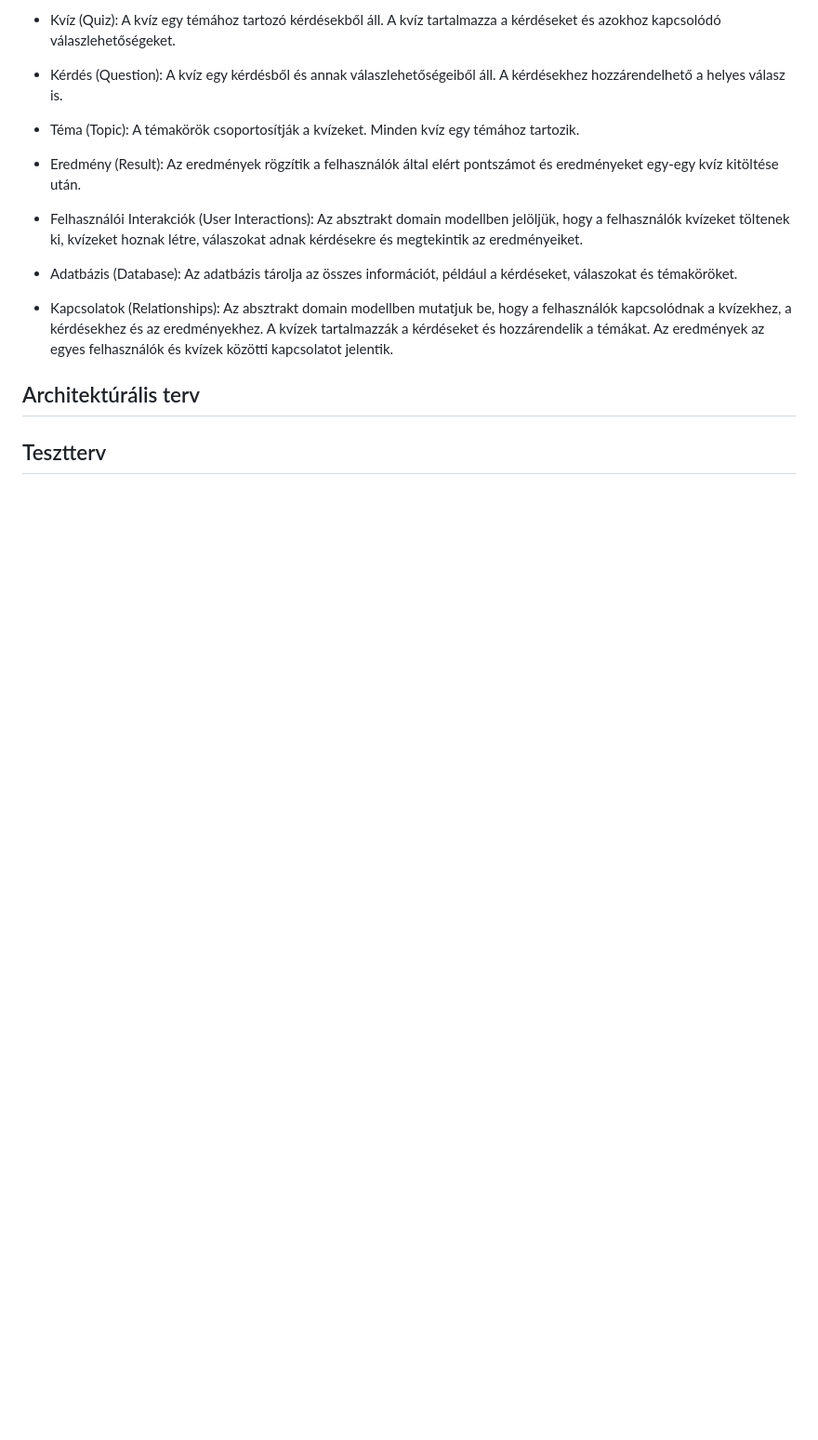
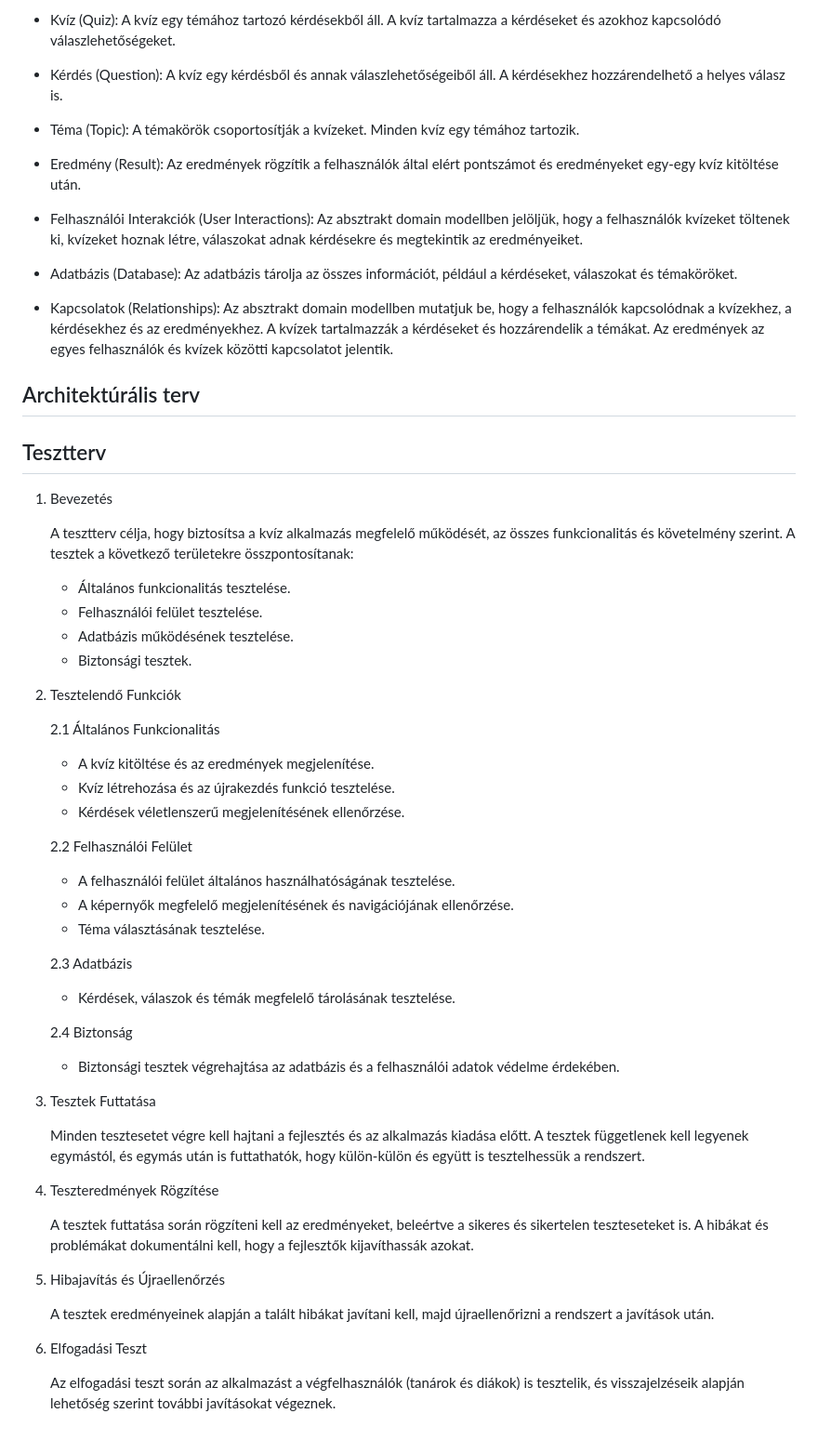
Before and after one commit to epatrik/SZFM-Mini-Projekt, a Markdown page: Rendszerterv.md, the part around the change. Shown at 93% size. GitHub-like rendering; blank space fills up the shorter version.

Commit message:
Tesztterv hozzáadva Rendszerterv.md-hez

```diff
--- a/Rendszerterv.md
+++ b/Rendszerterv.md
@@ -200,3 +200,48 @@ Az eredmények az egyes felhasználók és kvízek közötti kapcsolatot jelenti
 ## Architektúrális terv
 
 ## Tesztterv
+
+1. Bevezetés
+
+    A tesztterv célja, hogy biztosítsa a kvíz alkalmazás megfelelő működését, az összes funkcionalitás és követelmény szerint.
+    A tesztek a következő területekre összpontosítanak:
+    - Általános funkcionalitás tesztelése.
+    - Felhasználói felület tesztelése.
+    - Adatbázis működésének tesztelése.
+    - Biztonsági tesztek.
+
+2. Tesztelendő Funkciók
+
+    2.1 Általános Funkcionalitás
+    - A kvíz kitöltése és az eredmények megjelenítése.
+    - Kvíz létrehozása és az újrakezdés funkció tesztelése.
+    - Kérdések véletlenszerű megjelenítésének ellenőrzése.
+
+    2.2 Felhasználói Felület
+    - A felhasználói felület általános használhatóságának tesztelése.
+    - A képernyők megfelelő megjelenítésének és navigációjának ellenőrzése.
+    - Téma választásának tesztelése.
+
+    2.3 Adatbázis
+    - Kérdések, válaszok és témák megfelelő tárolásának tesztelése.
+
+    2.4 Biztonság
+    - Biztonsági tesztek végrehajtása az adatbázis és a felhasználói adatok védelme érdekében.
+
+3. Tesztek Futtatása
+
+    Minden tesztesetet végre kell hajtani a fejlesztés és az alkalmazás kiadása előtt.
+    A tesztek függetlenek kell legyenek egymástól, és egymás után is futtathatók, hogy külön-külön és együtt is tesztelhessük a rendszert.
+
+4. Teszteredmények Rögzítése
+
+    A tesztek futtatása során rögzíteni kell az eredményeket, beleértve a sikeres és sikertelen teszteseteket is.
+    A hibákat és problémákat dokumentálni kell, hogy a fejlesztők kijavíthassák azokat.
+
+5. Hibajavítás és Újraellenőrzés
+
+    A tesztek eredményeinek alapján a talált hibákat javítani kell, majd újraellenőrizni a rendszert a javítások után.
+
+6. Elfogadási Teszt
+
+    Az elfogadási teszt során az alkalmazást a végfelhasználók (tanárok és diákok) is tesztelik, és visszajelzéseik alapján lehetőség szerint további javításokat végeznek.
```
